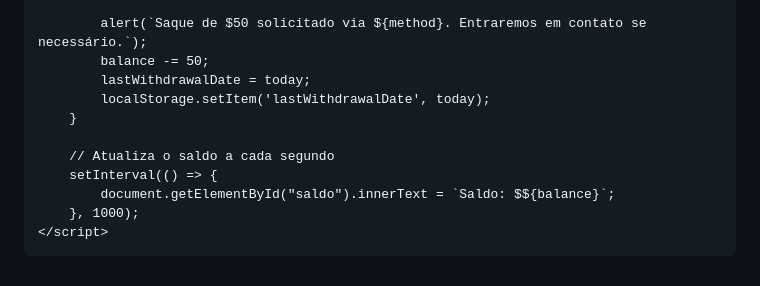
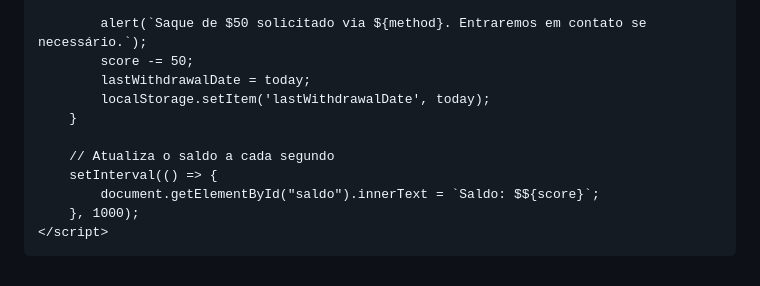
Before and after one commit to tiagoebeatriz/Quiz-game, a Markdown page: README.md, the part around the change printed below. Drawn GitHub-style.

```diff
--- a/README.md
+++ b/README.md
@@ -212,14 +207,14 @@
             }
 
             alert(`Saque de $50 solicitado via ${method}. Entraremos em contato se necessário.`);
-            balance -= 50;
+            score -= 50;
             lastWithdrawalDate = today;
             localStorage.setItem('lastWithdrawalDate', today);
         }
 
         // Atualiza o saldo a cada segundo
         setInterval(() => {
-            document.getElementById("saldo").innerText = `Saldo: $${balance}`;
+            document.getElementById("saldo").innerText = `Saldo: $${score}`;
         }, 1000);
     </script>
 </body>
```
Also changed, not shown: other parts of README.md (+18 -23 lines).
